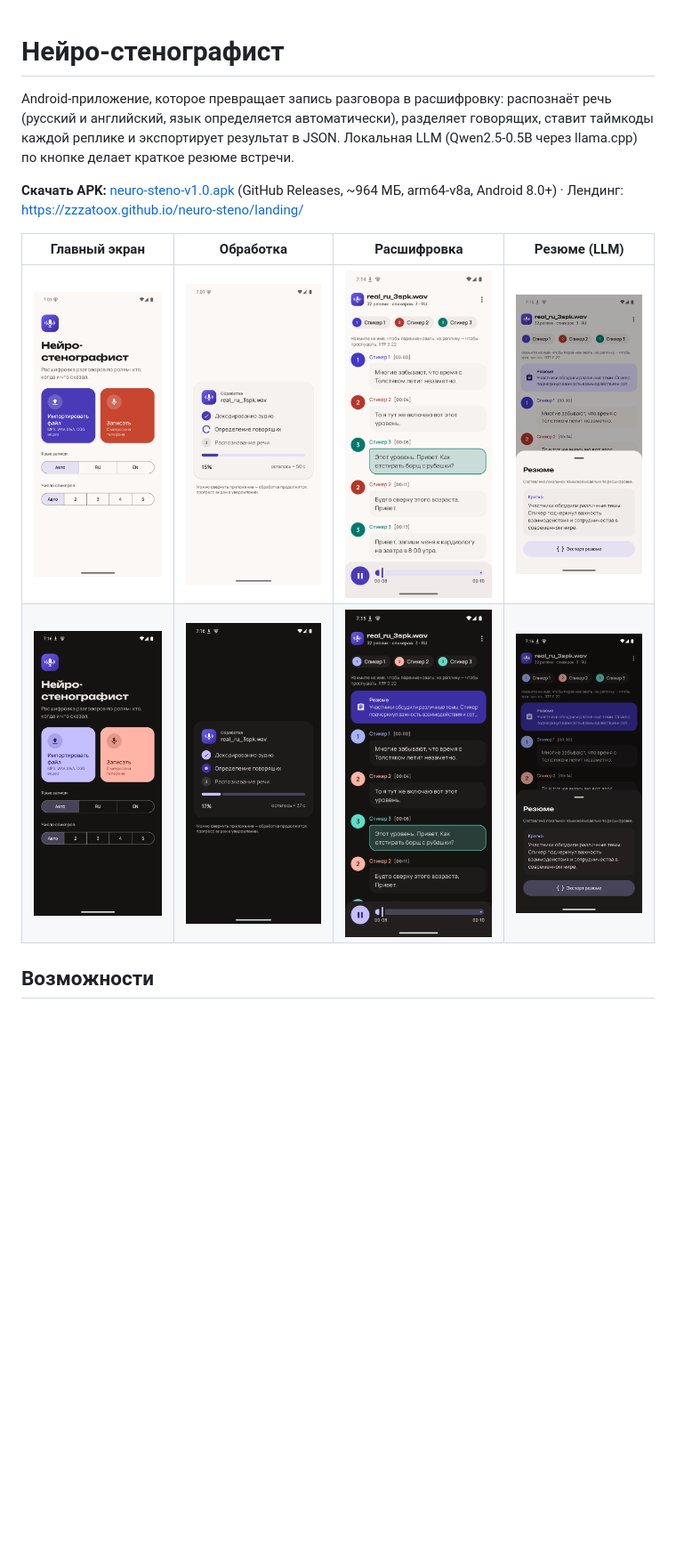
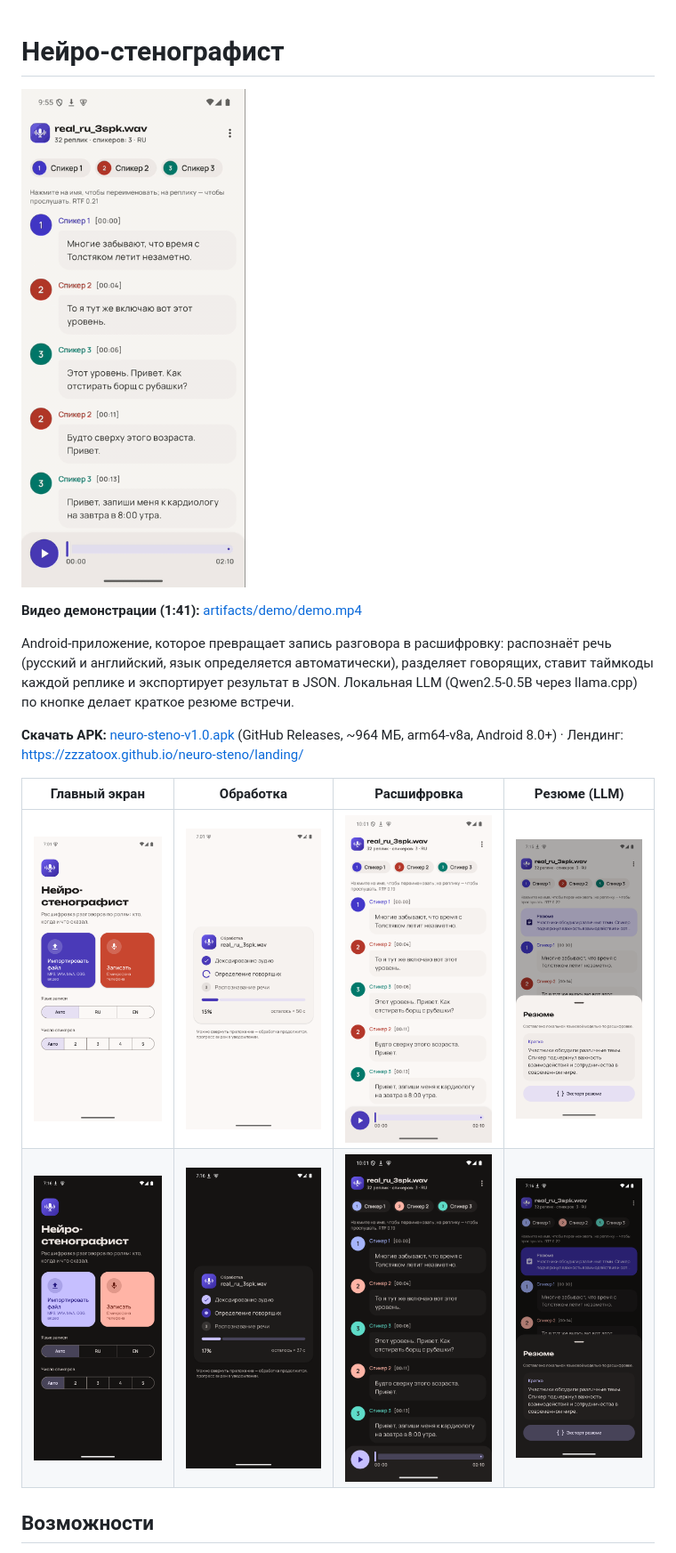
Before and after one commit to KulnevFedya/neuro-steno, a Markdown page: README.md, the part around the change. Shown at 89% size. Rendered like a GitHub page; pictures changed too: docs/img/03_transcript.png, docs/img/03_transcript_dark.png, docs/img/demo.gif (added); blank space fills up the shorter version.

```diff
--- a/README.md
+++ b/README.md
@@ -1,4 +1,8 @@
 # Нейро-стенографист
+
+![Демо: расшифровка и тап по реплике](docs/img/demo.gif)
+
+**Видео демонстрации (1:41):** [artifacts/demo/demo.mp4](artifacts/demo/demo.mp4)
 
 Android-приложение, которое превращает запись разговора
 в расшифровку: распознаёт речь (русский и английский, язык определяется автоматически), разделяет
```
Also changed, not shown: artifacts/demo/README.md (+17 -6 lines).
